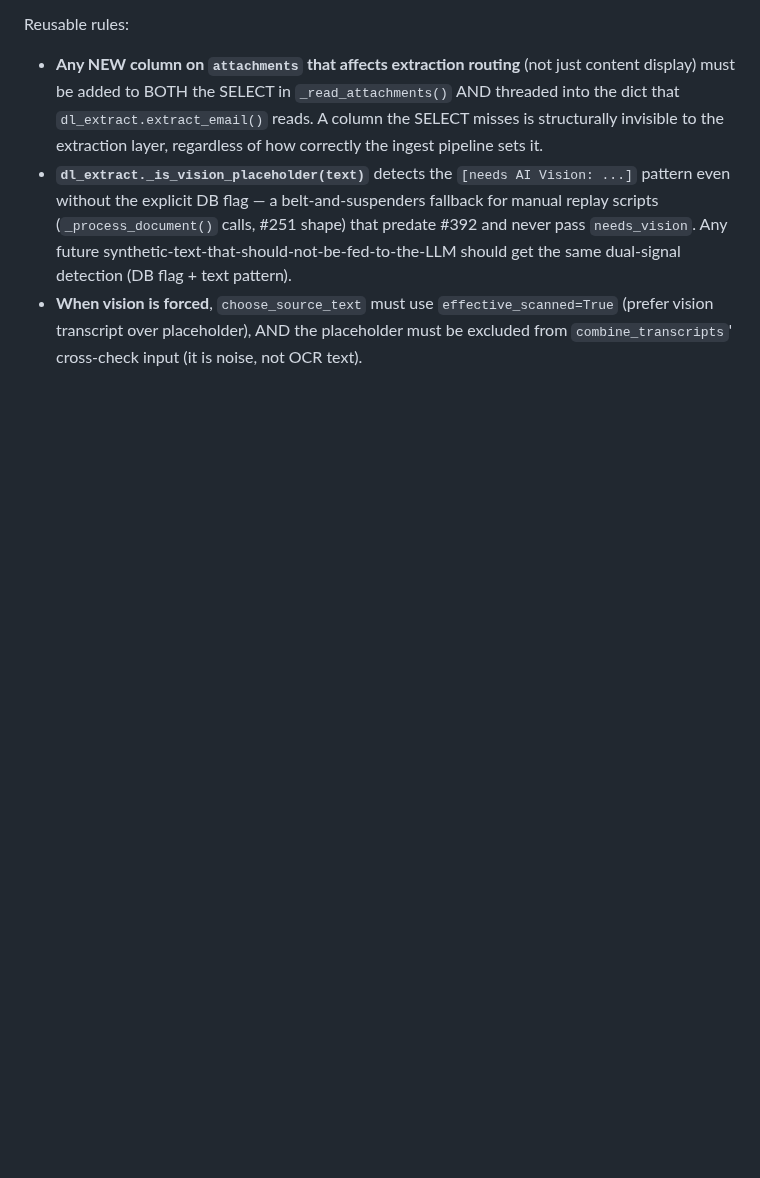
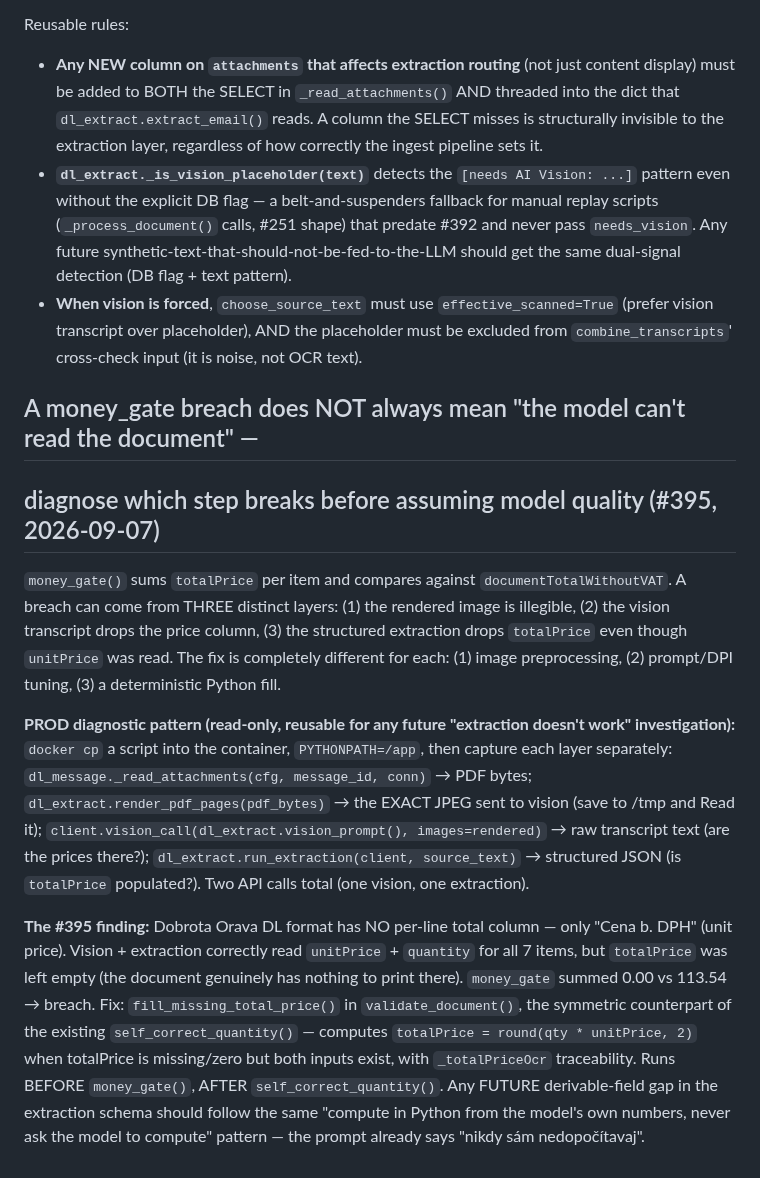
Before and after one commit to zbynekdrlik/email-extractor, a Markdown page: .claude/rules/n8n-workflow-edits.md, the part around the change. GitHub-like rendering; blank space fills up the shorter version.

Commit message:
docs(playbook): #395 money_gate diagnostic pattern + fill_missing_total_price gotcha [skip ci]
Co-Authored-By: Claude Fable 5.1 <noreply@anthropic.com>

```diff
--- a/.claude/rules/n8n-workflow-edits.md
+++ b/.claude/rules/n8n-workflow-edits.md
@@ -837,3 +837,31 @@ Reusable rules:
 - **When vision is forced**, `choose_source_text` must use `effective_scanned=True` (prefer
   vision transcript over placeholder), AND the placeholder must be excluded from
   `combine_transcripts`' cross-check input (it is noise, not OCR text).
+
+## A money_gate breach does NOT always mean "the model can't read the document" —
+## diagnose which step breaks before assuming model quality (#395, 2026-09-07)
+
+`money_gate()` sums `totalPrice` per item and compares against `documentTotalWithoutVAT`.
+A breach can come from THREE distinct layers: (1) the rendered image is illegible, (2) the
+vision transcript drops the price column, (3) the structured extraction drops `totalPrice`
+even though `unitPrice` was read. The fix is completely different for each: (1) image
+preprocessing, (2) prompt/DPI tuning, (3) a deterministic Python fill.
+
+**PROD diagnostic pattern (read-only, reusable for any future "extraction doesn't work"
+investigation):** `docker cp` a script into the container, `PYTHONPATH=/app`, then capture
+each layer separately: `dl_message._read_attachments(cfg, message_id, conn)` → PDF bytes;
+`dl_extract.render_pdf_pages(pdf_bytes)` → the EXACT JPEG sent to vision (save to /tmp and
+Read it); `client.vision_call(dl_extract.vision_prompt(), images=rendered)` → raw transcript
+text (are the prices there?); `dl_extract.run_extraction(client, source_text)` → structured
+JSON (is `totalPrice` populated?). Two API calls total (one vision, one extraction).
+
+**The #395 finding:** Dobrota Orava DL format has NO per-line total column — only "Cena b.
+DPH" (unit price). Vision + extraction correctly read `unitPrice` + `quantity` for all 7
+items, but `totalPrice` was left empty (the document genuinely has nothing to print there).
+`money_gate` summed 0.00 vs 113.54 → breach. Fix: `fill_missing_total_price()` in
+`validate_document()`, the symmetric counterpart of the existing `self_correct_quantity()` —
+computes `totalPrice = round(qty * unitPrice, 2)` when totalPrice is missing/zero but both
+inputs exist, with `_totalPriceOcr` traceability. Runs BEFORE `money_gate()`, AFTER
+`self_correct_quantity()`. Any FUTURE derivable-field gap in the extraction schema should
+follow the same "compute in Python from the model's own numbers, never ask the model to
+compute" pattern — the prompt already says "nikdy sám nedopočítavaj".
```
